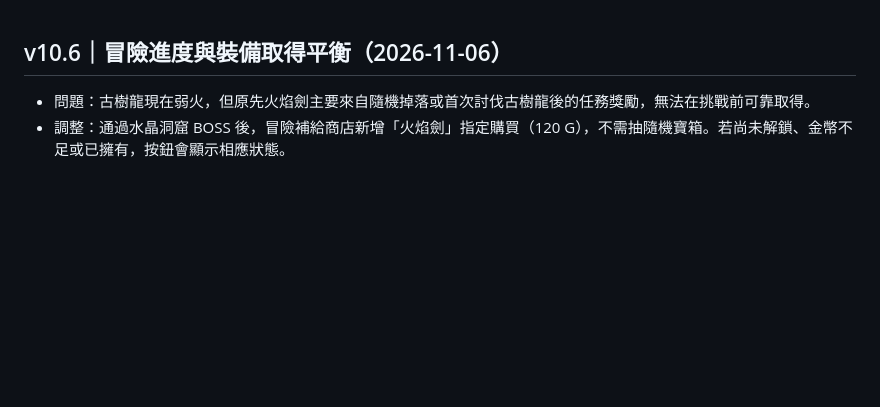
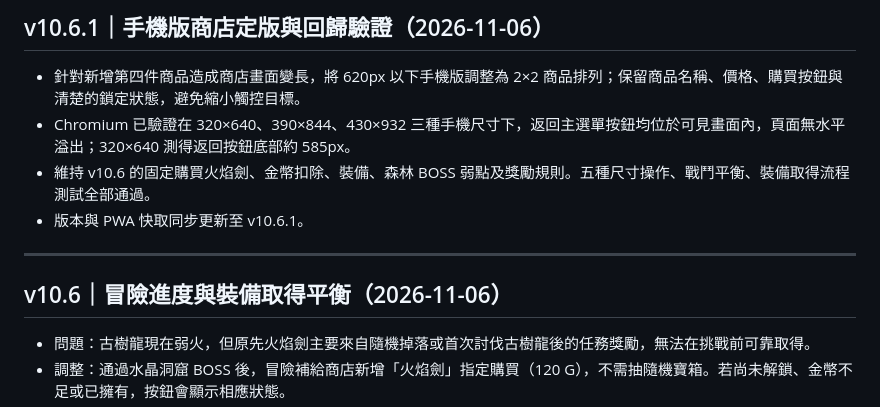
Before and after one commit to JimmyBigSuccess/knight_dragon_web, a Markdown page: README.md, the part around the change. GitHub-like rendering; blank space fills up the shorter version.

Commit message:
Document v10.6.1 mobile shop layout and verified regression coverage

```diff
--- a/README.md
+++ b/README.md
@@ -1,3 +1,12 @@
+## v10.6.1｜手機版商店定版與回歸驗證（2026-11-06）
+
+- 針對新增第四件商品造成商店畫面變長，將 620px 以下手機版調整為 2×2 商品排列；保留商品名稱、價格、購買按鈕與清楚的鎖定狀態，避免縮小觸控目標。
+- Chromium 已驗證在 320×640、390×844、430×932 三種手機尺寸下，返回主選單按鈕均位於可見畫面內，頁面無水平溢出；320×640 測得返回按鈕底部約 585px。
+- 維持 v10.6 的固定購買火焰劍、金幣扣除、裝備、森林 BOSS 弱點及獎勵規則。五種尺寸操作、戰鬥平衡、裝備取得流程測試全部通過。
+- 版本與 PWA 快取同步更新至 v10.6.1。
+
+---
+
 ## v10.6｜冒險進度與裝備取得平衡（2026-11-06）
 
 - 問題：古樹龍現在弱火，但原先火焰劍主要來自隨機掉落或首次討伐古樹龍後的任務獎勵，無法在挑戰前可靠取得。
```
